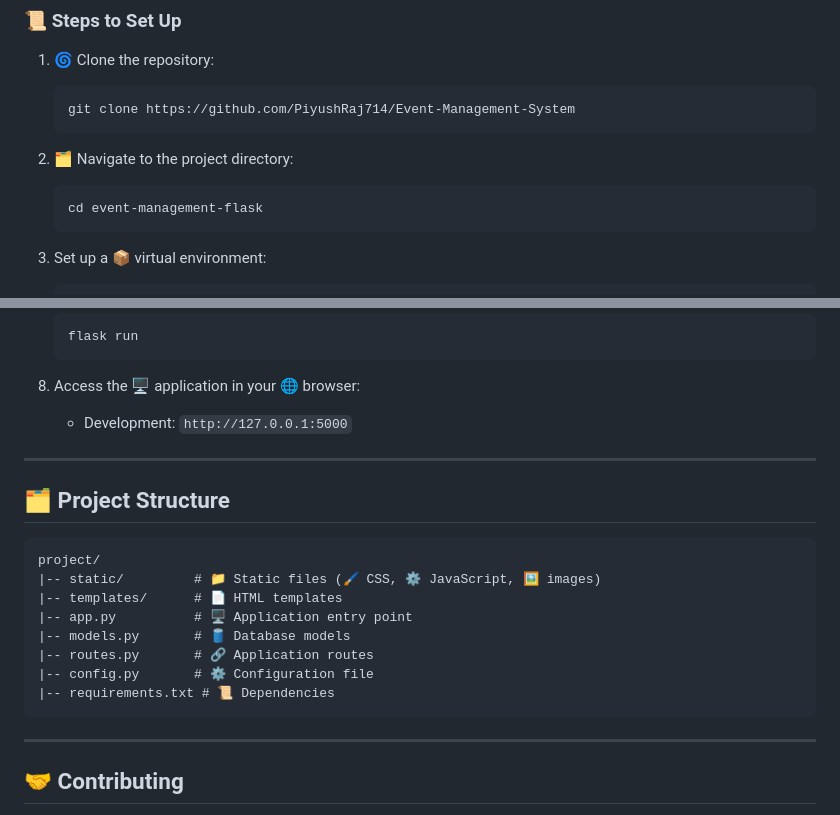
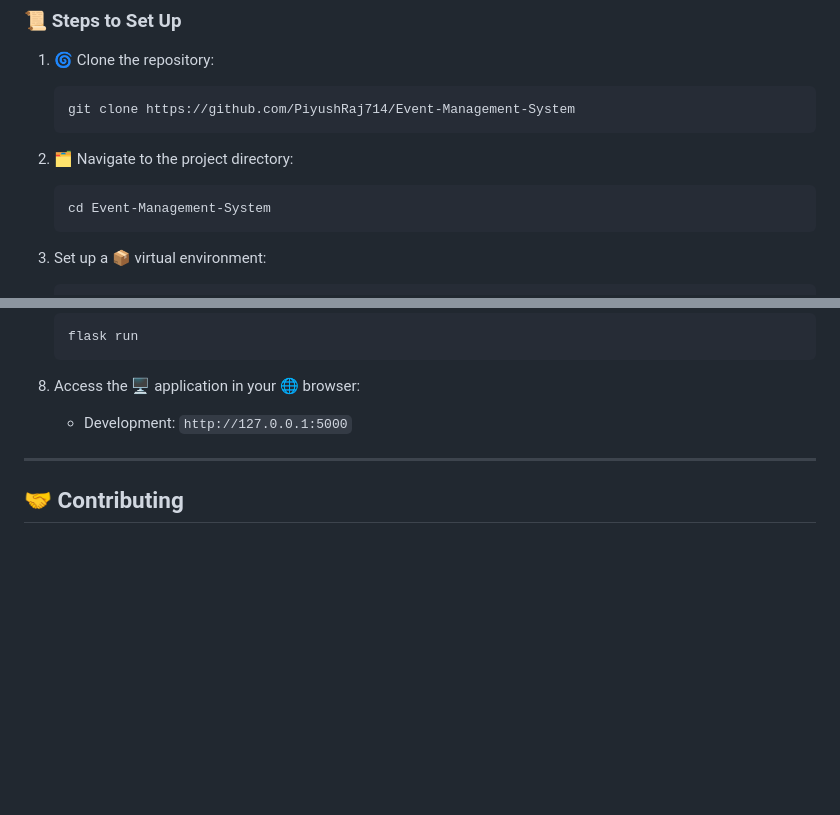
Before and after one commit to PiyushRaj714/Event-Management-System, a Markdown page: README.md, 2 parts joined by grey strips. GitHub-like rendering; blank space fills up the shorter version.

````diff
--- a/README.md
+++ b/README.md
@@ -58,7 +58,7 @@ Welcome to **Event Garden**, a 🌐 web-based event management system built usin
 
 2. 🗂️ Navigate to the project directory:
    ```bash
-   cd event-management-flask
+   cd Event-Management-System
    ```
 
 3. Set up a 📦 virtual environment:
@@ -91,20 +91,6 @@ Welcome to **Event Garden**, a 🌐 web-based event management system built usin
 
 ---
 
-## 🗂️ Project Structure
-```
-project/
-|-- static/         # 📁 Static files (🖌️ CSS, ⚙️ JavaScript, 🖼️ images)
-|-- templates/      # 📄 HTML templates
-|-- app.py          # 🖥️ Application entry point
-|-- models.py       # 🛢️ Database models
-|-- routes.py       # 🔗 Application routes
-|-- config.py       # ⚙️ Configuration file
-|-- requirements.txt # 📜 Dependencies
-```
-
----
-
 ## 🤝 Contributing
 Contributions are welcome! 🌀 Fork the repository and create a 📨 pull request to propose any features or 🐞 bug fixes.
 
````
